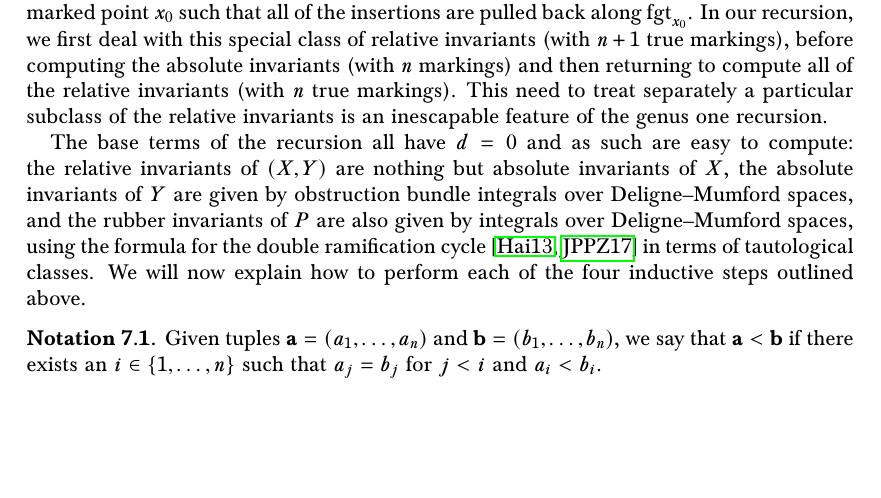
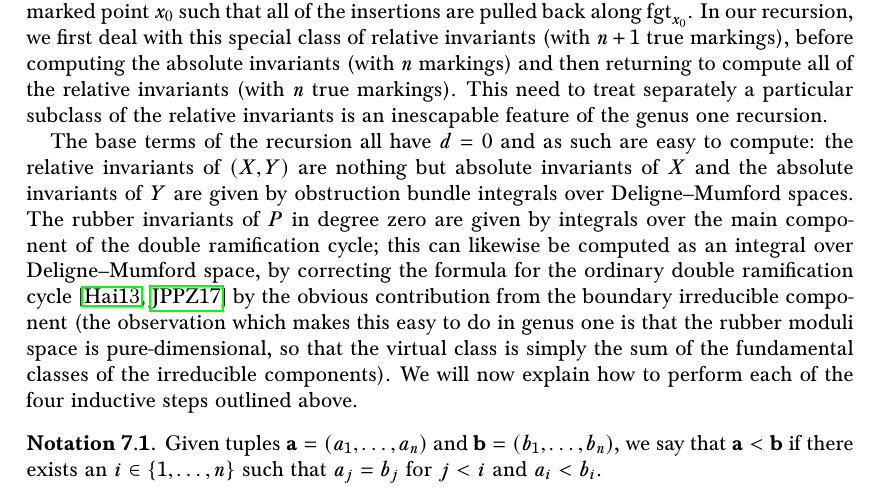
Before and after one commit to navidnabijou/Genus-One-Relative-Radially-Aligned-Maps, a LaTeX paper (Reduced Gromov-Witten Theory of Hypersurfaces in Genus One.tex): part of page 23 of 30, cut so that both start at the same text, the shorter picture padded with empty space. Compiled offline with pdfLaTeX.

Commit message:
Added remark about degree zero reduced rubber for base of induction

```diff
--- a/Reduced Gromov-Witten Theory of Hypersurfaces in Genus One.tex
+++ b/Reduced Gromov-Witten Theory of Hypersurfaces in Genus One.tex
@@ -938,7 +938,7 @@ as opposed to the total tangency, which is always $d$. This formalises the idea
 \end{algorithm}
 \noindent Although the loops involving $d, n$ and $m$ have infinite length, in order to compute any single invariant it is only necessarily to iterate the preceding loops for a finite amount of time. A \textbf{forgetful relative invariant} of $(X,Y)$ is by definition a reduced relative invariant with a marked point $x_0$ such that all of the insertions are pulled back along $\fgt_{x_0}$. In our recursion, we first deal with this special class of relative invariants (with $n+1$ true markings), before computing the absolute invariants (with $n$ markings) and then returning to compute all of the relative invariants (with $n$ true markings). This need to treat separately a particular subclass of the relative invariants is an inescapable feature of the genus one recursion.
 
-The base terms of the recursion all have $d=0$ and as such are easy to compute: the relative invariants of $(X,Y)$ are nothing but absolute invariants of $X$, the absolute invariants of $Y$ are given by obstruction bundle integrals over Deligne--Mumford spaces, and the  rubber invariants of $P$ are also given by integrals over Deligne--Mumford spaces, using the formula for the double ramification cycle \cite{Hain,JPPZ} in terms of tautological classes. We will now explain how to perform each of the four inductive steps outlined above.
+The base terms of the recursion all have $d=0$ and as such are easy to compute: the relative invariants of $(X,Y)$ are nothing but absolute invariants of $X$ and the absolute invariants of $Y$ are given by obstruction bundle integrals over Deligne--Mumford spaces. The rubber invariants of $P$ in degree zero are given by integrals over the main component of the double ramification cycle; this can likewise be computed as an integral over Deligne--Mumford space, by correcting the formula for the ordinary double ramification cycle \cite{Hain,JPPZ} by the obvious contribution from the boundary irreducible component (the observation which makes this easy to do in genus one is that the rubber moduli space is pure-dimensional, so that the virtual class is simply the sum of the fundamental classes of the irreducible components). We will now explain how to perform each of the four inductive steps outlined above.
 
 \begin{notation}Given tuples $\mathbf{a}=(a_1,\ldots,a_n)$ and $\mathbf{b}=(b_1,\ldots,b_n)$, we say that $\mathbf{a}<\mathbf{b}$ if there exists an $i \in \{1,\ldots,n\}$ such that $a_j = b_j$ for $j < i$ and $a_i < b_i$.\end{notation}
 
```
Also changed, not shown: Reduced Gromov-Witten Theory of Hypersurfaces in Genus One.pdf.
